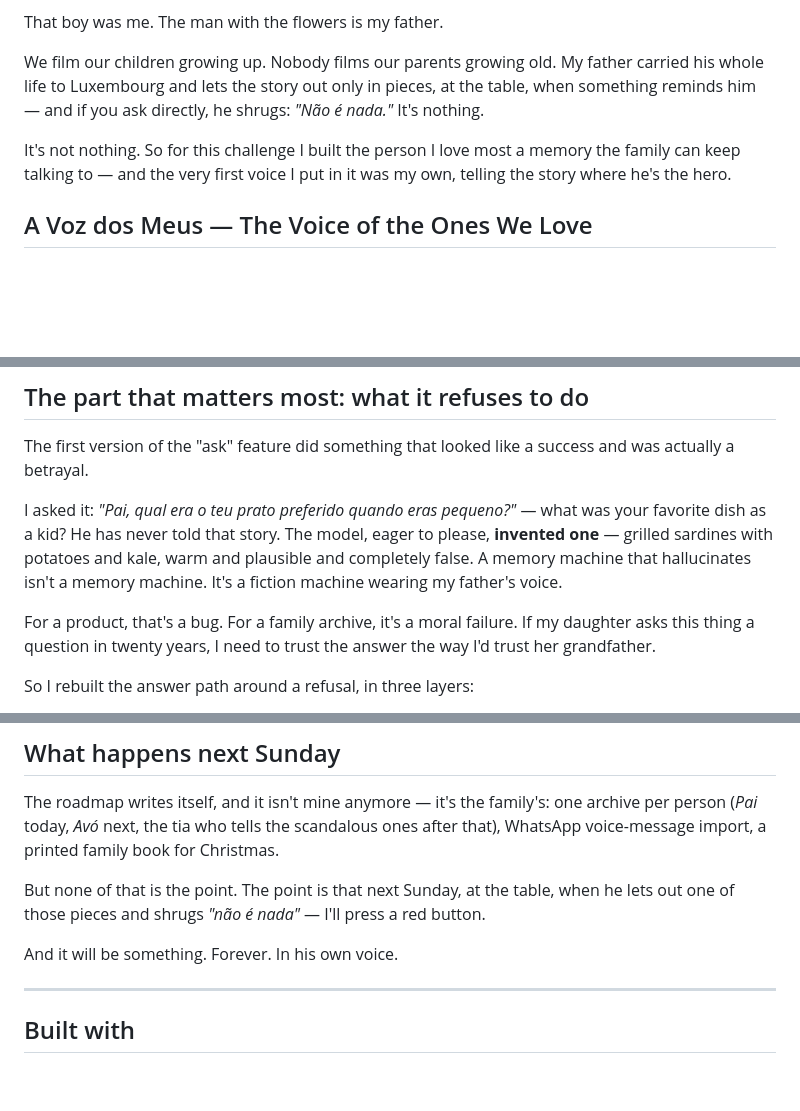
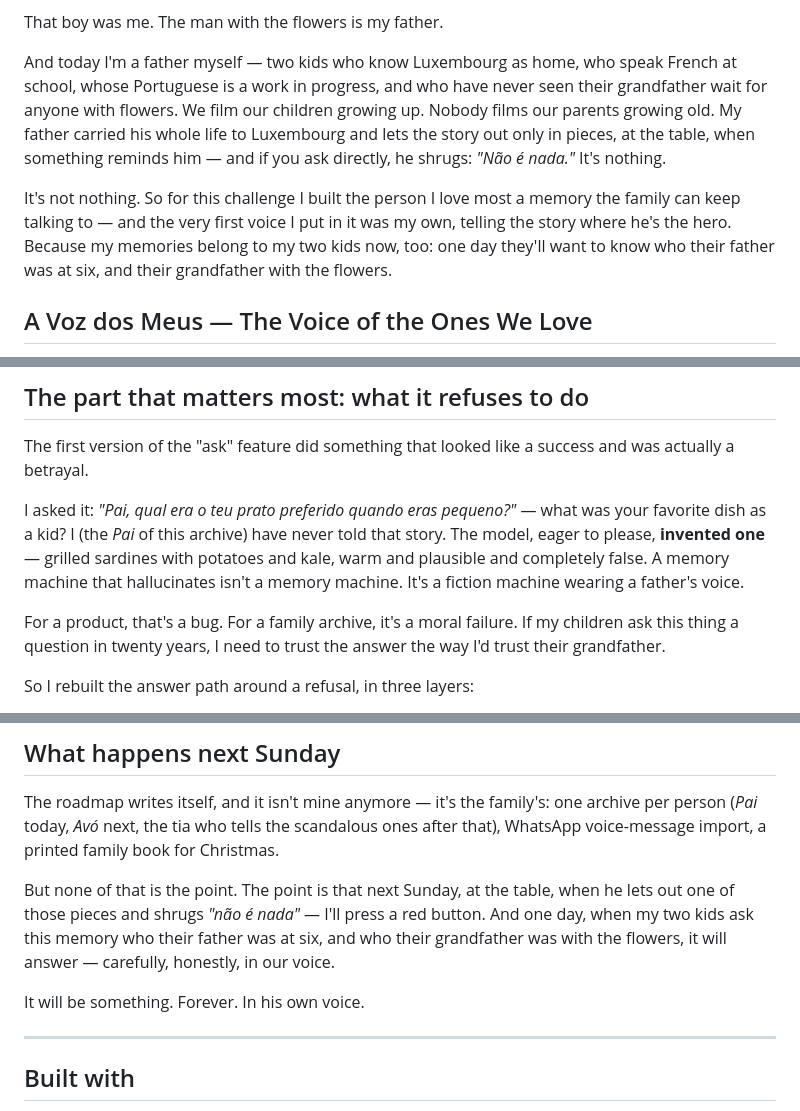
Before and after one commit to jeffreyturov-dev/avozdaavo, a Markdown page: article_dev.md, 3 parts joined by grey strips. Rendered like a GitHub page; blank space fills up the shorter version.

Commit message:
Article: father of two — the archive is for my kids, three generations

```diff
--- a/article_dev.md
+++ b/article_dev.md
@@ -13,9 +13,9 @@ In 1996, a six-year-old boy got on a bus in Amares, near Braga, for a long ride
 
 That boy was me. The man with the flowers is my father.
 
-We film our children growing up. Nobody films our parents growing old. My father carried his whole life to Luxembourg and lets the story out only in pieces, at the table, when something reminds him — and if you ask directly, he shrugs: *"Não é nada."* It's nothing.
+And today I'm a father myself — two kids who know Luxembourg as home, who speak French at school, whose Portuguese is a work in progress, and who have never seen their grandfather wait for anyone with flowers. We film our children growing up. Nobody films our parents growing old. My father carried his whole life to Luxembourg and lets the story out only in pieces, at the table, when something reminds him — and if you ask directly, he shrugs: *"Não é nada."* It's nothing.
 
-It's not nothing. So for this challenge I built the person I love most a memory the family can keep talking to — and the very first voice I put in it was my own, telling the story where he's the hero.
+It's not nothing. So for this challenge I built the person I love most a memory the family can keep talking to — and the very first voice I put in it was my own, telling the story where he's the hero. Because my memories belong to my two kids now, too: one day they'll want to know who their father was at six, and their grandfather with the flowers.
 
 ## A Voz dos Meus — The Voice of the Ones We Love
 
@@ -49,9 +49,9 @@ Here's the full flow in motion — question, grounded answer, the story library,
 
 The first version of the "ask" feature did something that looked like a success and was actually a betrayal.
 
-I asked it: *"Pai, qual era o teu prato preferido quando eras pequeno?"* — what was your favorite dish as a kid? He has never told that story. The model, eager to please, **invented one** — grilled sardines with potatoes and kale, warm and plausible and completely false. A memory machine that hallucinates isn't a memory machine. It's a fiction machine wearing my father's voice.
+I asked it: *"Pai, qual era o teu prato preferido quando eras pequeno?"* — what was your favorite dish as a kid? I (the *Pai* of this archive) have never told that story. The model, eager to please, **invented one** — grilled sardines with potatoes and kale, warm and plausible and completely false. A memory machine that hallucinates isn't a memory machine. It's a fiction machine wearing a father's voice.
 
-For a product, that's a bug. For a family archive, it's a moral failure. If my daughter asks this thing a question in twenty years, I need to trust the answer the way I'd trust her grandfather.
+For a product, that's a bug. For a family archive, it's a moral failure. If my children ask this thing a question in twenty years, I need to trust the answer the way I'd trust their grandfather.
 
 So I rebuilt the answer path around a refusal, in three layers:
 
@@ -103,9 +103,9 @@ That's what "open innovation" means when the person is someone you love: not a l
 
 The roadmap writes itself, and it isn't mine anymore — it's the family's: one archive per person (*Pai* today, *Avó* next, the tia who tells the scandalous ones after that), WhatsApp voice-message import, a printed family book for Christmas.
 
-But none of that is the point. The point is that next Sunday, at the table, when he lets out one of those pieces and shrugs *"não é nada"* — I'll press a red button.
+But none of that is the point. The point is that next Sunday, at the table, when he lets out one of those pieces and shrugs *"não é nada"* — I'll press a red button. And one day, when my two kids ask this memory who their father was at six, and who their grandfather was with the flowers, it will answer — carefully, honestly, in our voice.
 
-And it will be something. Forever. In his own voice.
+It will be something. Forever. In his own voice.
 
 ---
 
```
